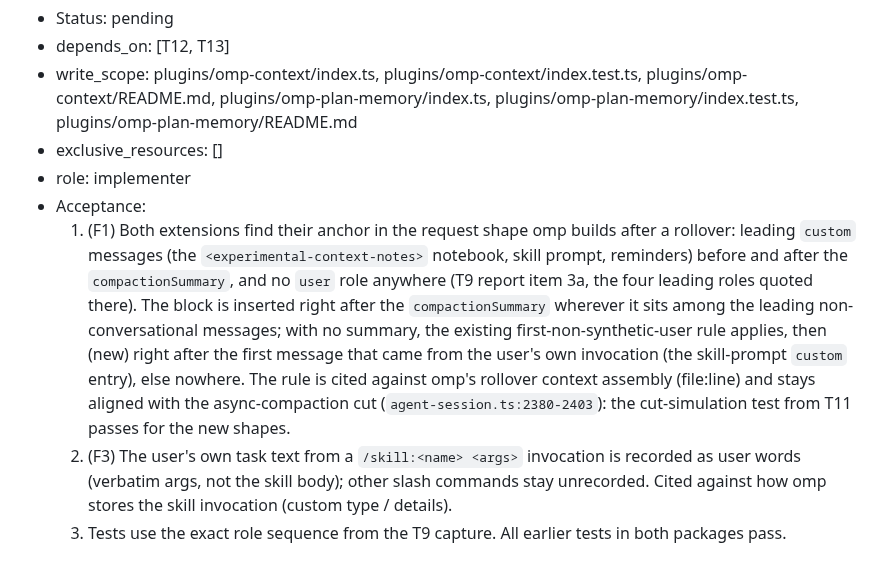
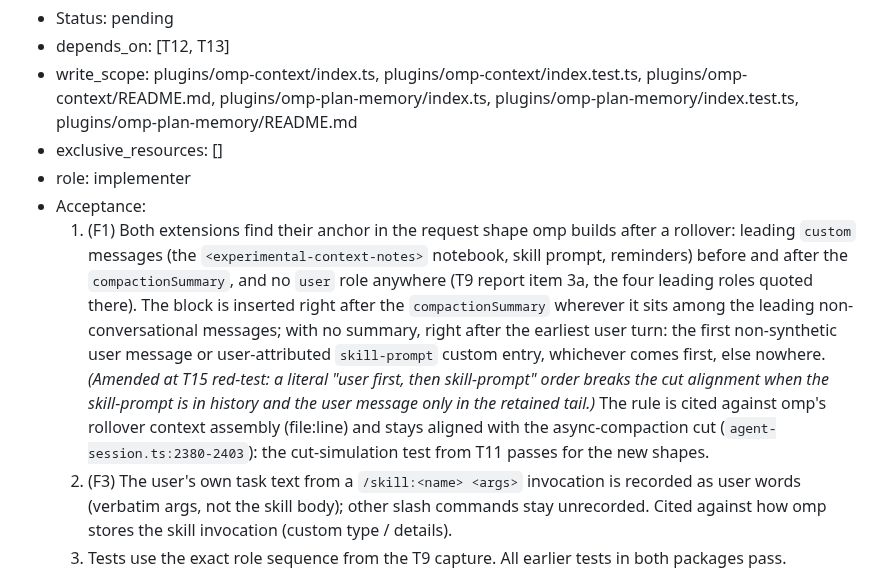
Before and after one commit to zcl0621/boss-sdd, a Markdown page: docs/plans/2026-10-16-omp-adaptation.md, the part around the change. GitHub-like rendering.

Commit message:
计划：T15 验收 1 锚点改为最早的用户回合
Co-Authored-By: Claude Opus 5.5 <noreply@anthropic.com>

```diff
--- a/docs/plans/2026-10-16-omp-adaptation.md
+++ b/docs/plans/2026-10-16-omp-adaptation.md
@@ -336,7 +336,7 @@ Status vocabulary: pending, running, review, blocked, done. Gates for each task
 - exclusive_resources: []
 - role: implementer
 - Acceptance:
-  1. (F1) Both extensions find their anchor in the request shape omp builds after a rollover: leading `custom` messages (the `<experimental-context-notes>` notebook, skill prompt, reminders) before and after the `compactionSummary`, and no `user` role anywhere (T9 report item 3a, the four leading roles quoted there). The block is inserted right after the `compactionSummary` wherever it sits among the leading non-conversational messages; with no summary, the existing first-non-synthetic-user rule applies, then (new) right after the first message that came from the user's own invocation (the skill-prompt `custom` entry), else nowhere. The rule is cited against omp's rollover context assembly (file:line) and stays aligned with the async-compaction cut (`agent-session.ts:2380-2403`): the cut-simulation test from T11 passes for the new shapes.
+  1. (F1) Both extensions find their anchor in the request shape omp builds after a rollover: leading `custom` messages (the `<experimental-context-notes>` notebook, skill prompt, reminders) before and after the `compactionSummary`, and no `user` role anywhere (T9 report item 3a, the four leading roles quoted there). The block is inserted right after the `compactionSummary` wherever it sits among the leading non-conversational messages; with no summary, right after the earliest user turn: the first non-synthetic user message or user-attributed `skill-prompt` custom entry, whichever comes first, else nowhere. *(Amended at T15 red-test: a literal "user first, then skill-prompt" order breaks the cut alignment when the skill-prompt is in history and the user message only in the retained tail.)* The rule is cited against omp's rollover context assembly (file:line) and stays aligned with the async-compaction cut (`agent-session.ts:2380-2403`): the cut-simulation test from T11 passes for the new shapes.
   2. (F3) The user's own task text from a `/skill:<name> <args>` invocation is recorded as user words (verbatim args, not the skill body); other slash commands stay unrecorded. Cited against how omp stores the skill invocation (custom type / details).
   3. Tests use the exact role sequence from the T9 capture. All earlier tests in both packages pass.
   4. READMEs of both extensions state the anchor rule as built.
```
